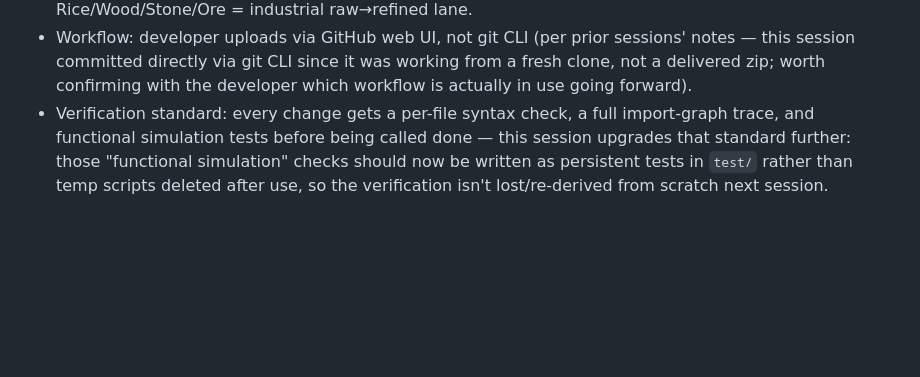
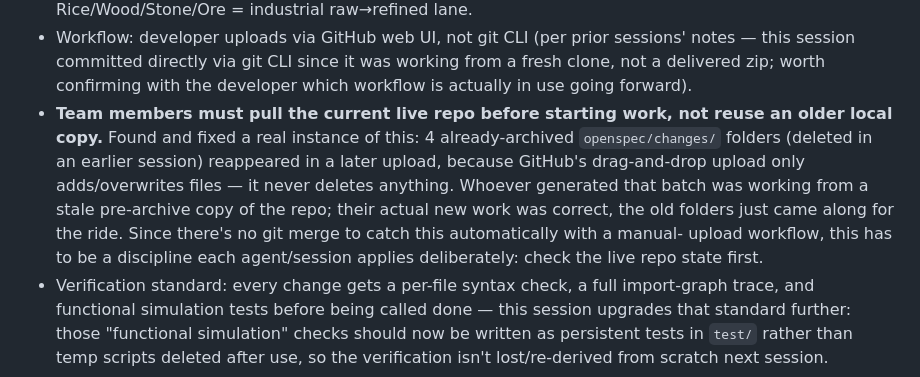
Before and after one commit to aldre05/chicken-saga-village, a Markdown page: memory.md, the part around the change. GitHub-like rendering; blank space fills up the shorter version.

```diff
--- a/memory.md
+++ b/memory.md
@@ -146,6 +146,17 @@ all 17 `js/*.js` files — all pass.
   since it was working from a fresh clone, not a delivered zip; worth
   confirming with the developer which workflow is actually in use
   going forward).
+- **Team members must pull the current live repo before starting
+  work, not reuse an older local copy.** Found and fixed a real
+  instance of this: 4 already-archived `openspec/changes/` folders
+  (deleted in an earlier session) reappeared in a later upload,
+  because GitHub's drag-and-drop upload only adds/overwrites files —
+  it never deletes anything. Whoever generated that batch was working
+  from a stale pre-archive copy of the repo; their actual new work
+  was correct, the old folders just came along for the ride. Since
+  there's no git merge to catch this automatically with a manual-
+  upload workflow, this has to be a discipline each agent/session
+  applies deliberately: check the live repo state first.
 - Verification standard: every change gets a per-file syntax check,
   a full import-graph trace, and functional simulation tests before
   being called done — this session upgrades that standard further:
```
